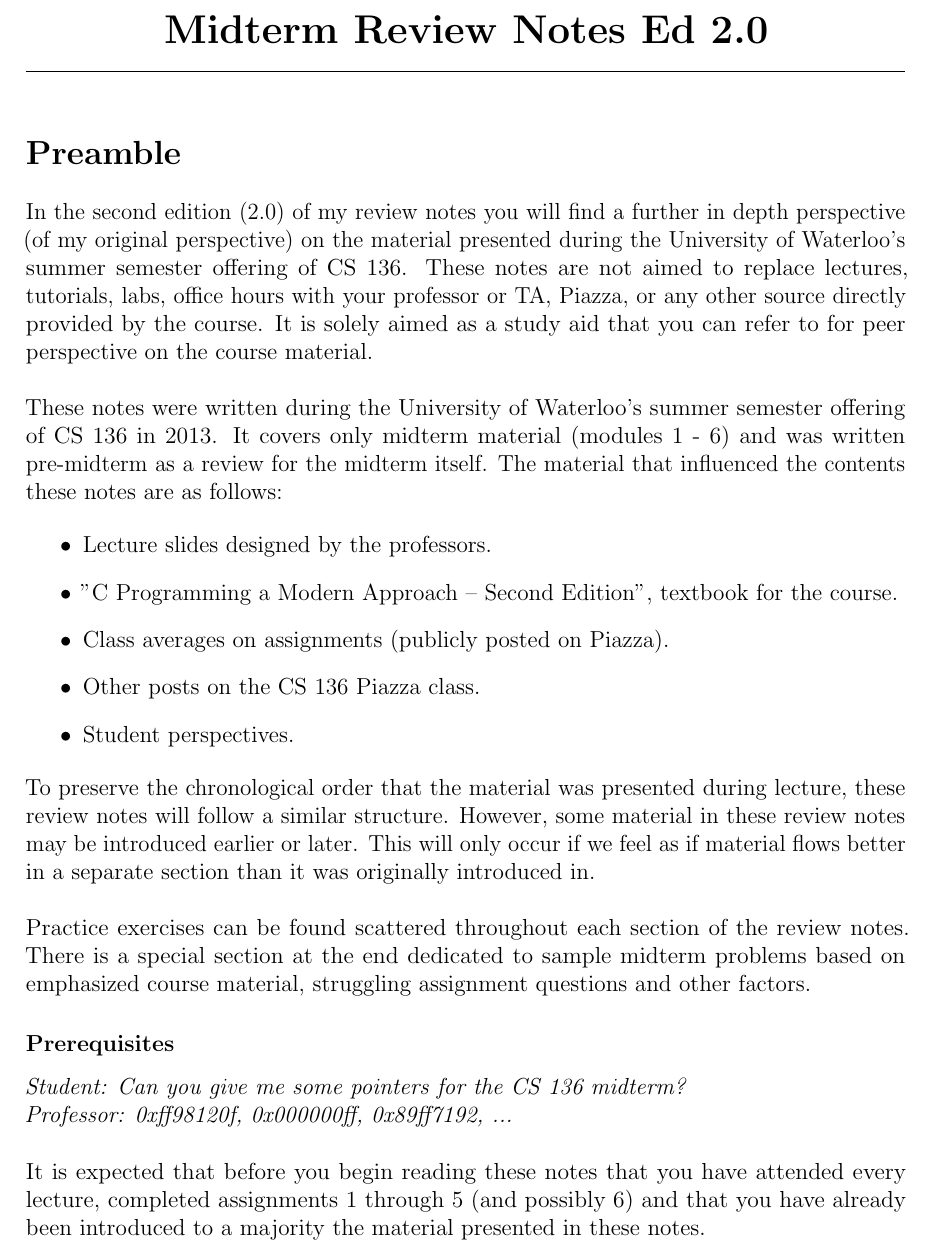
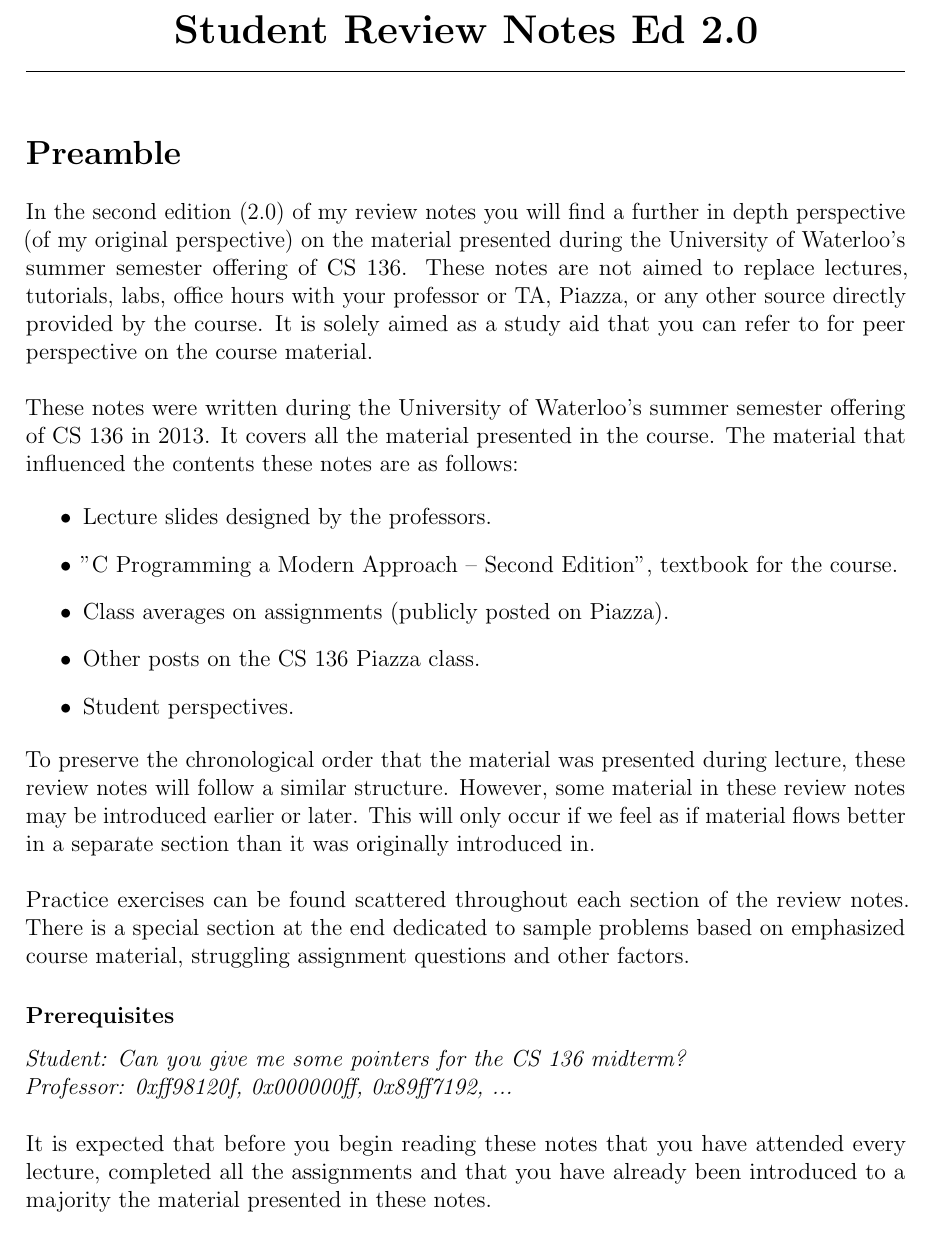
Before and after one commit to thejacobpollack/cs-136-review-notes, a LaTeX document (Source/Review Notes LaTeX.tex, which reads Source/Pages/preamble.tex): part of page 1 of 62 before the commit and part of page 1 of 56 after it, cut so that both start at the same text. Compiled offline with pdfLaTeX.

Commit message:
Changes to title.

```diff
--- a/Source/Pages/preamble.tex
+++ b/Source/Pages/preamble.tex
@@ -3,7 +3,7 @@
 
 In the second edition (\docbuild) of my review notes you will find a further in depth perspective (of my original perspective) on the material presented during the University of Waterloo's summer semester offering of CS 136. These notes are not aimed to replace lectures, tutorials, labs, office hours with your professor or TA, Piazza, or any other source directly provided by the course. It is solely aimed as a study aid that you can refer to for peer perspective on the course material.\\
 
-These notes were written during the University of Waterloo's summer semester offering of CS 136 in 2013. It covers only midterm material (modules 1 - 6) and was written pre-midterm as a review for the midterm itself. The material that influenced the contents these notes are as follows:
+These notes were written during the University of Waterloo's summer semester offering of CS 136 in 2013. It covers all the material presented in the course. The material that influenced the contents these notes are as follows:
 
 \begin{itemize}
 
@@ -17,11 +17,11 @@ These notes were written during the University of Waterloo's summer semester off
 
 To preserve the chronological order that the material was presented during lecture, these review notes will follow a similar structure. However, some material in these review notes may be introduced earlier or later. This will only occur if we feel as if material flows better in a separate section than it was originally introduced in.\\
 
-Practice exercises can be found scattered throughout each section of the review notes. There is a special section at the end dedicated to sample midterm problems based on emphasized course material, struggling assignment questions and other factors.
+Practice exercises can be found scattered throughout each section of the review notes. There is a special section at the end dedicated to sample problems based on emphasized course material, struggling assignment questions and other factors.
 
 \subsubsection*{Prerequisites}
 
 \textit{Student: Can you give me some pointers for the CS 136 midterm?}\\
 \textit{Professor: 0xff98120f, 0x000000ff, 0x89ff7192, ...}\\
 
-It is expected that before you begin reading these notes that you have attended every lecture, completed assignments 1 through 5 (and possibly 6) and that you have already been introduced to a majority the material presented in these notes.
+It is expected that before you begin reading these notes that you have attended every lecture, completed all the assignments and that you have already been introduced to a majority the material presented in these notes.
--- a/Source/Review Notes LaTeX.tex
+++ b/Source/Review Notes LaTeX.tex
@@ -14,7 +14,7 @@
 % Extra Document Information.
 \newcommand{\docbuild}{2.0}
 
-\title{\textbf{Midterm Review Notes Ed \docbuild}}
+\title{\textbf{Student Review Notes Ed \docbuild}}
 
 % Defines RGB colors.
 \input{Functions/colors.tex}
```
Also changed, not shown: PDF/Review Notes LaTeX.pdf, Source/Review Notes LaTeX.tex (2 more changed lines).
